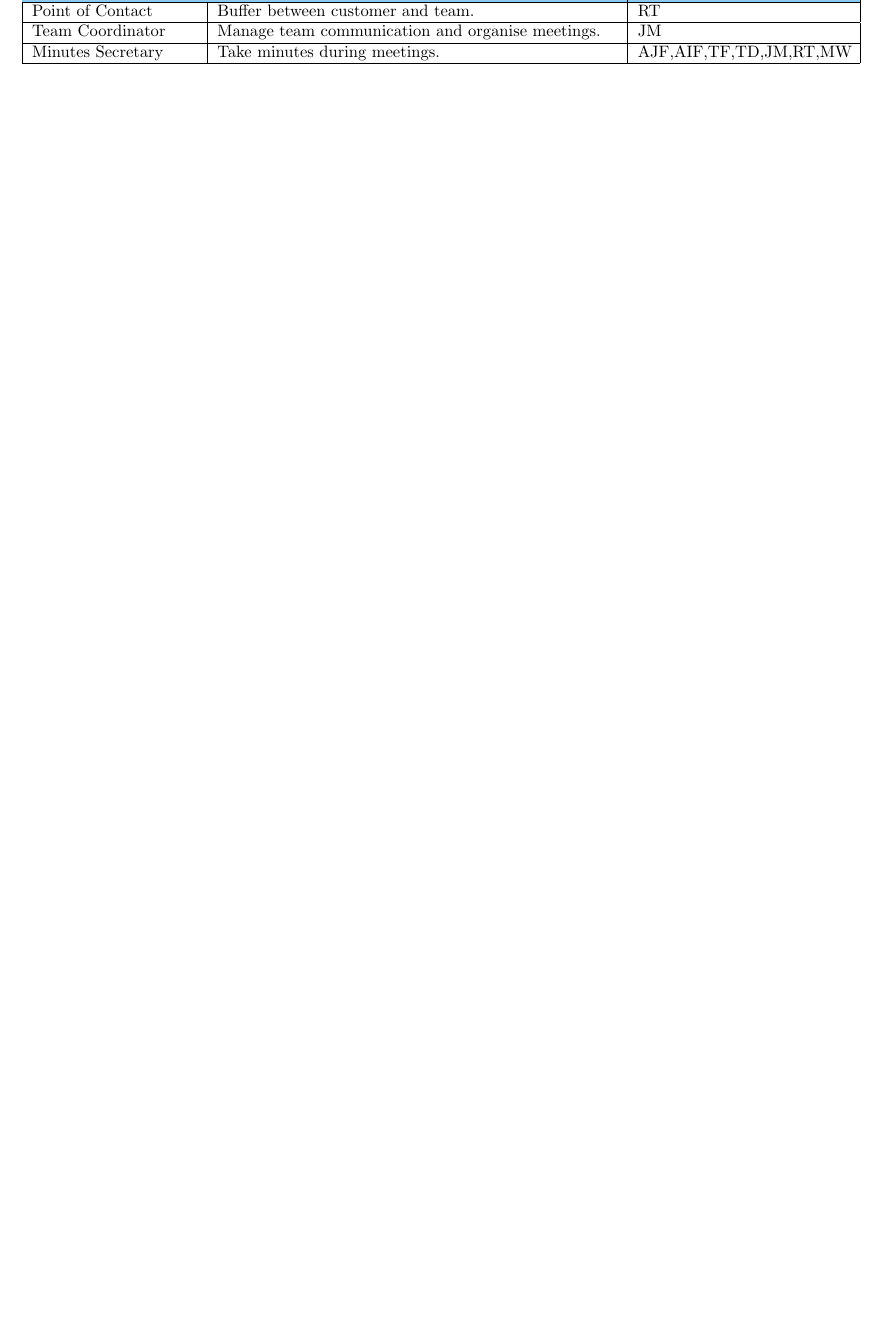
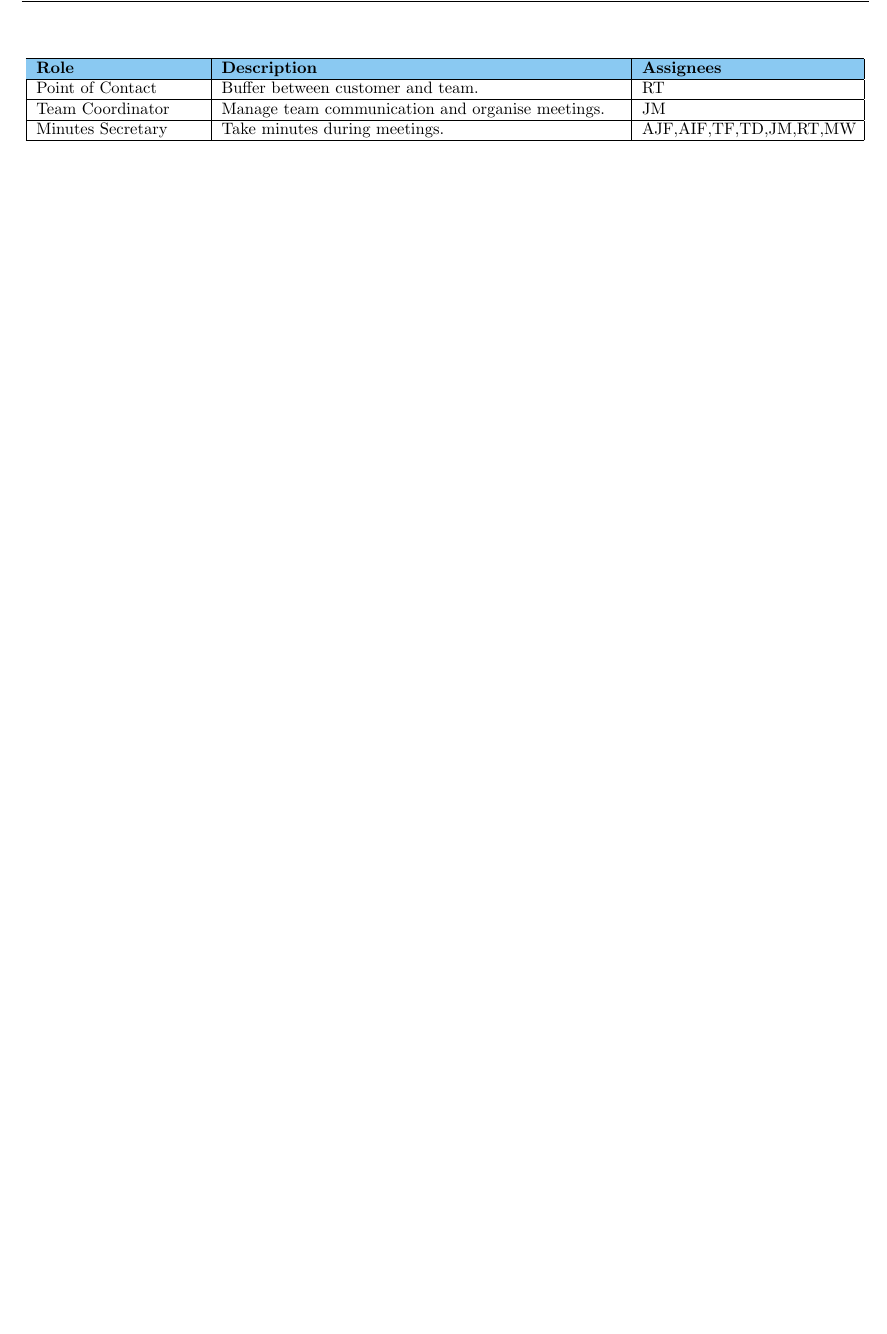
Before and after one commit to sftrabbit/gpig-c, a LaTeX document (docs/initial-report/initial-report.tex, which reads docs/initial-report/admin-roles.tex): part of page 12 of 20, cut at the place of the change, the shorter picture padded with empty space. Compiled offline with pdfLaTeX.

Commit message:
Converted Admin roles to long table

```diff
--- a/docs/initial-report/admin-roles.tex
+++ b/docs/initial-report/admin-roles.tex
@@ -1,11 +1,8 @@
-\begin{table}[H]
-\vspace{-0.5cm}
-\begin{tabular}{ | p{3.5cm} | p{8.5cm} | p{4.5cm} |}
+\begin{longtable}[H]{ | p{3.5cm} | p{8.5cm} | p{4.5cm} |}
 \hline
 \cellcolor{titleColor}\textbf{Role}	        &   \cellcolor{titleColor}\textbf{Description}                                                                   & \cellcolor{titleColor}\textbf{Assignees}                         \\ \hline
 Point of Contact         &   Buffer between customer and team.                                        & RT                                                 \\ \hline
 Team Coordinator      &   Manage team communication and organise meetings.            & JM           				         \\ \hline
 Minutes Secretary     &   Take minutes during meetings.                                                & AJF,AIF,TF,TD,JM,RT,MW             \\ \hline
 
-\end{tabular}
-\end{table}
+\end{longtable}
```
